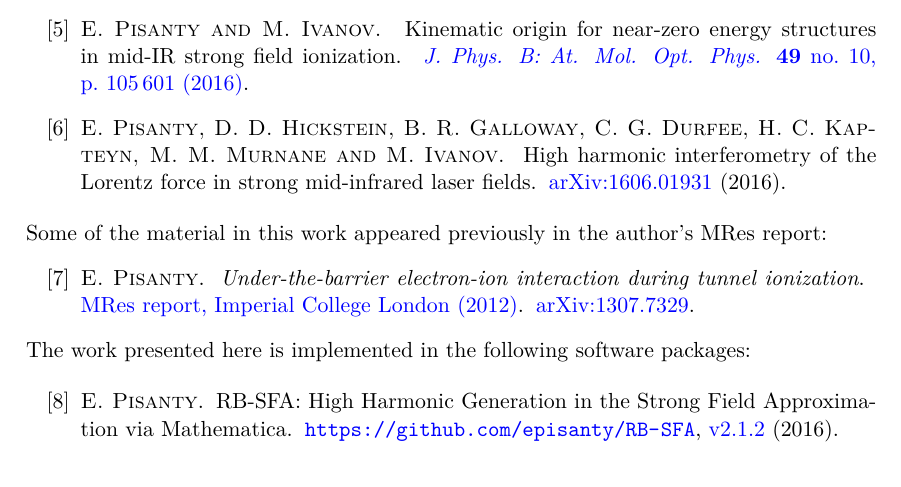
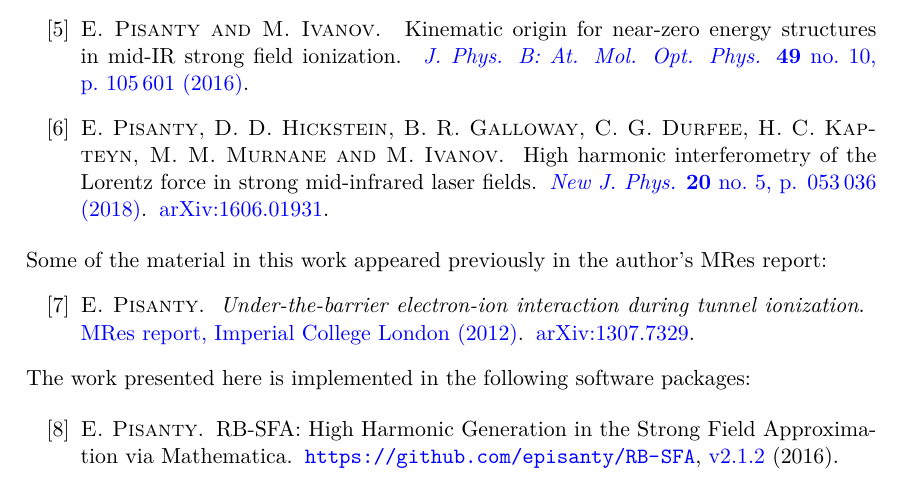
Before and after one commit to episanty/PhD-Thesis, a LaTeX thesis (Thesis.tex, which reads 0-Miscellaneous/ListOfPublications.tex): part of page 14 of 244, cut so that both start at the same text. Compiled offline with pdfLaTeX.

Commit message:
Added Lorentz-paper publication details to list of publications.

```diff
--- a/0-Miscellaneous/ListOfPublications.tex
+++ b/0-Miscellaneous/ListOfPublications.tex
@@ -53,9 +53,9 @@ This thesis contains work that appears in the following publications:
 
 \item[{\hypersetup{citecolor=black}\cite{Pisanty_lorentz_2016}}]
 \textsc{E.~Pisanty, D.~D. Hickstein, B.~R. Galloway, C.~G. Durfee, H.~C. Kap\-teyn, M.~M. Murnane and M.~Ivanov}.
-\newblock High harmonic interferometry of the {L}orentz force in strong
-  mid-infrared laser fields.
-\newblock \href{http://arxiv.org/abs/1606.01931}{arXiv:1606.01931} (2016).
+\newblock {High harmonic interferometry of the {Lorentz} force in strong
+  mid-infrared laser fields}. \newblock \href{http://dx.doi.org/10.1088/1367-2630/aabb4d}{ \emph{New J. Phys.} \textbf{20} no.~5, p. 053\,036 (2018)}.
+\newblock \href{http://arxiv.org/abs/1606.01931}{arXiv:1606.01931}.
 \end{enumerate}
 
 \noindent
```
